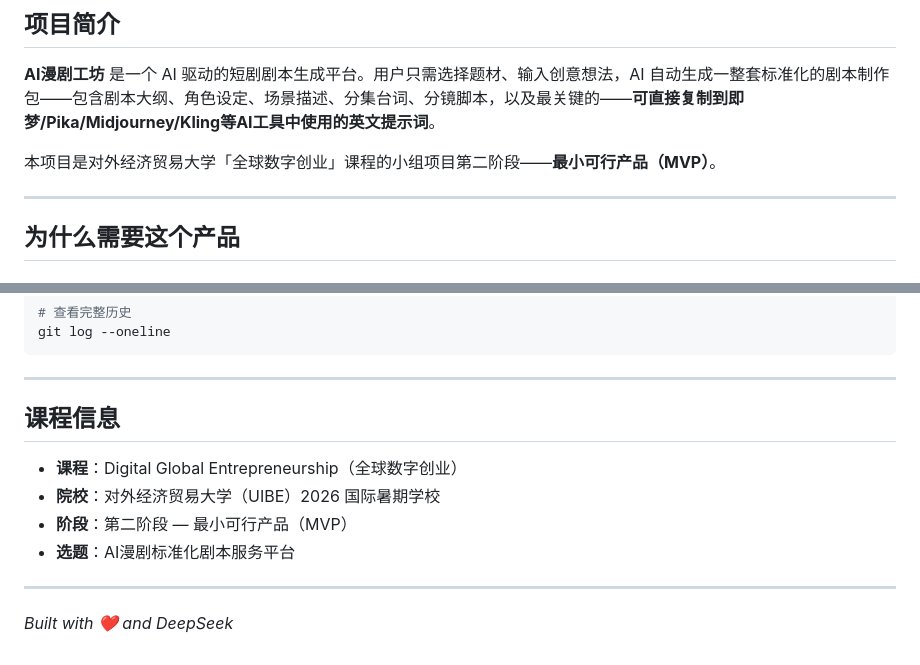
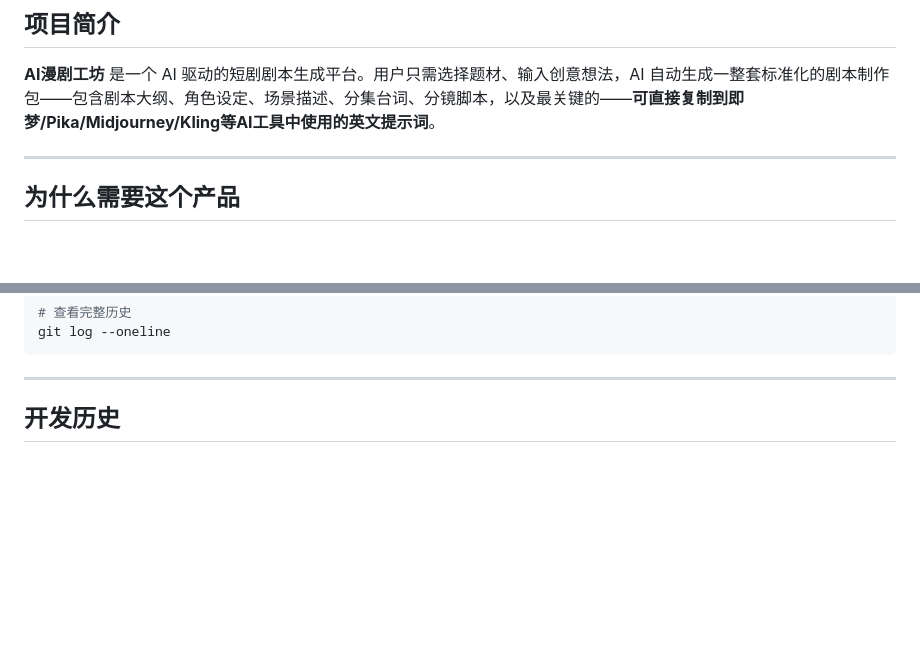
Before and after one commit to CRUCIFIxyz/AI-Manga-Studio, a Markdown page: README.md, 2 parts joined by grey strips. Rendered like a GitHub page; blank space fills up the shorter version.

Commit message:
README：移除课程信息段落和Built with标签

```diff
--- a/README.md
+++ b/README.md
@@ -28,8 +28,6 @@
 ## 项目简介
 
 **AI漫剧工坊** 是一个 AI 驱动的短剧剧本生成平台。用户只需选择题材、输入创意想法，AI 自动生成一整套标准化的剧本制作包——包含剧本大纲、角色设定、场景描述、分集台词、分镜脚本，以及最关键的——**可直接复制到即梦/Pika/Midjourney/Kling等AI工具中使用的英文提示词**。
-
-本项目是对外经济贸易大学「全球数字创业」课程的小组项目第二阶段——**最小可行产品（MVP）**。
 
 ---
 
@@ -317,13 +315,4 @@ git log --oneline
 
 ---
 
-## 课程信息
-
-- **课程**：Digital Global Entrepreneurship（全球数字创业）
-- **院校**：对外经济贸易大学（UIBE）2026 国际暑期学校
-- **阶段**：第二阶段 — 最小可行产品（MVP）
-- **选题**：AI漫剧标准化剧本服务平台
-
----
-
-*Built with ❤️ and DeepSeek*
+## 开发历史
```
